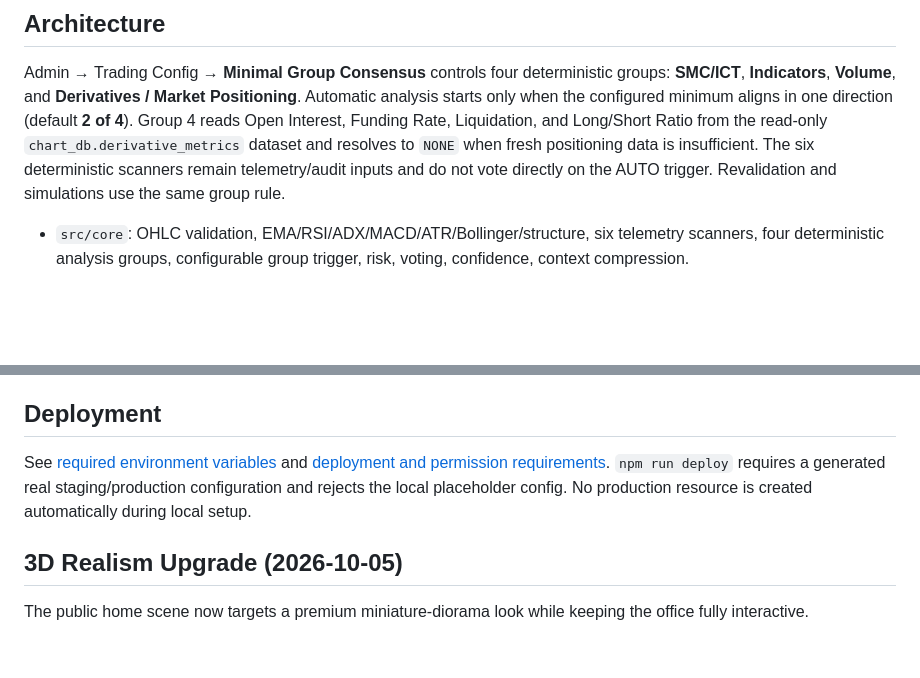
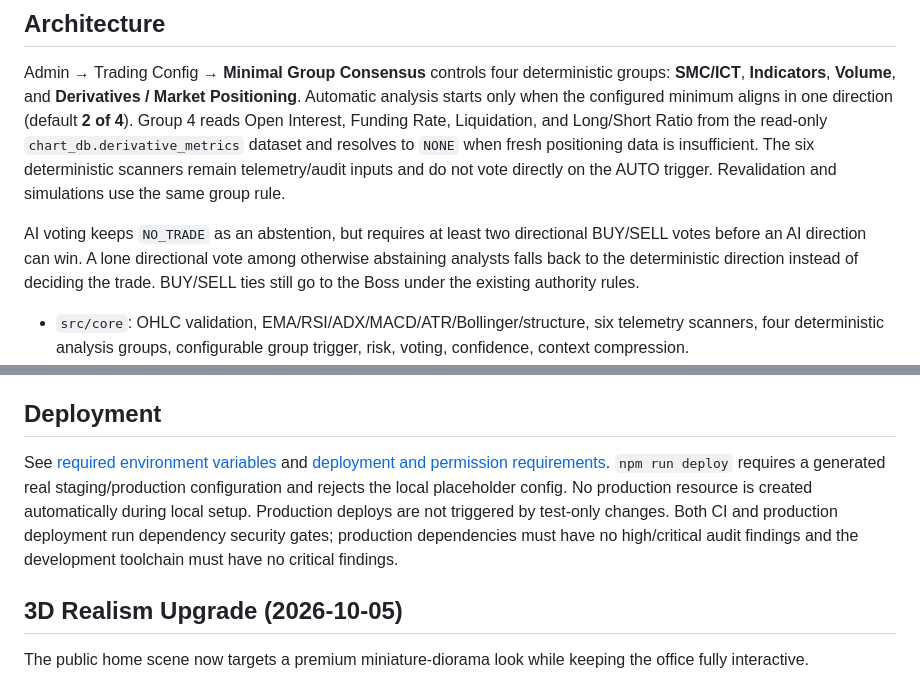
Before and after one commit to harvey-moeid/byga_office, a Markdown page: README.md, 2 parts joined by grey strips. GitHub-like rendering; blank space fills up the shorter version.

Commit message:
docs: document voting deployment and 2D defaults

```diff
--- a/README.md
+++ b/README.md
@@ -57,6 +57,8 @@ Browser tests cover desktop/mobile layout, the 3D renderer, WebGL fallback, offl
 
 Admin → Trading Config → **Minimal Group Consensus** controls four deterministic groups: **SMC/ICT**, **Indicators**, **Volume**, and **Derivatives / Market Positioning**. Automatic analysis starts only when the configured minimum aligns in one direction (default **2 of 4**). Group 4 reads Open Interest, Funding Rate, Liquidation, and Long/Short Ratio from the read-only `chart_db.derivative_metrics` dataset and resolves to `NONE` when fresh positioning data is insufficient. The six deterministic scanners remain telemetry/audit inputs and do not vote directly on the AUTO trigger. Revalidation and simulations use the same group rule.
 
+AI voting keeps `NO_TRADE` as an abstention, but requires at least two directional BUY/SELL votes before an AI direction can win. A lone directional vote among otherwise abstaining analysts falls back to the deterministic direction instead of deciding the trade. BUY/SELL ties still go to the Boss under the existing authority rules.
+
 - `src/core`: OHLC validation, EMA/RSI/ADX/MACD/ATR/Bollinger/structure, six telemetry scanners, four deterministic analysis groups, configurable group trigger, risk, voting, confidence, context compression.
 - `src/server/market.ts`: SELECT-only candle and derivative repository, validated candle SQL identifiers, configurable timestamp units/timeframe names, gap/freshness checks, plus read-only `derivative_metrics` enrichment. Indicators read sufficient warm-up history; raw AI context defaults to 50/100/100.
 - `src/server/office.ts`: durable live and independent simulation queues; immutable snapshots; two specialist Analysts per group (SMC/ICT, Indicators, Volume, Derivatives/Positioning); Risk Manager then Boss; persistent per-character outputs; revalidation/cooldown; atomic BUY/SELL signal publication with cancellation protection.
@@ -77,7 +79,7 @@ The office is a furnished architectural cutaway with oak/walnut materials, glass
 
 ## Deployment
 
-See [required environment variables](docs/ENVIRONMENT.md) and [deployment and permission requirements](docs/DEPLOYMENT.md). `npm run deploy` requires a generated real staging/production configuration and rejects the local placeholder config. No production resource is created automatically during local setup.
+See [required environment variables](docs/ENVIRONMENT.md) and [deployment and permission requirements](docs/DEPLOYMENT.md). `npm run deploy` requires a generated real staging/production configuration and rejects the local placeholder config. No production resource is created automatically during local setup. Production deploys are not triggered by test-only changes. Both CI and production deployment run dependency security gates; production dependencies must have no high/critical audit findings and the development toolchain must have no critical findings.
 
 
 ## 3D Realism Upgrade (2026-10-05)
```
